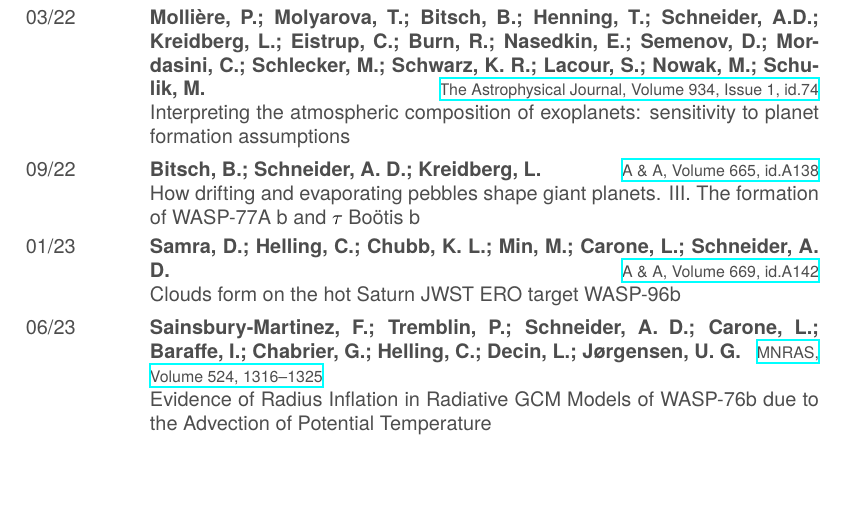
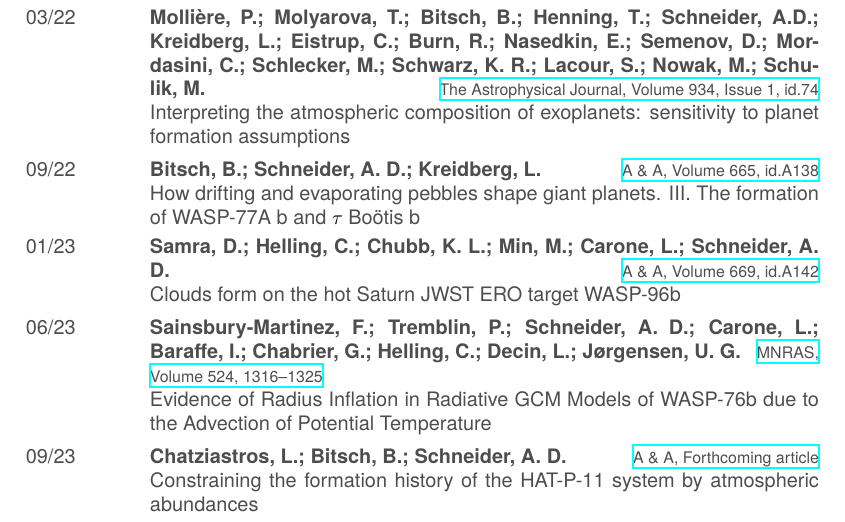
Before and after one commit to AaronDavidSchneider/CV_german, a LaTeX CV (cv.tex): part of page 2 of 3, cut so that both start at the same text, the shorter picture padded with empty space. Compiled offline with XeLaTeX; a missing font is replaced by an installed copy or a similar font.

Commit message:
add lenas paper

```diff
--- a/cv.tex
+++ b/cv.tex
@@ -243,6 +243,11 @@
   	{{Sainsbury-Martinez}, F.; {Tremblin}, P.; {Schneider}, A. D.; {Carone}, L.; {Baraffe}, I.; {Chabrier}, G.; {Helling}, C.; {Decin}, L.; {J{\o}rgensen}, U. G.}
   	{\href{https://arxiv.org/abs/2306.12352}{MNRAS, Volume 524, 1316–1325}}
   	{Evidence of Radius Inflation in Radiative GCM Models of WASP-76b due to the Advection of Potential Temperature}
+  	\entry
+  	{09/23}
+  	{{Chatziastros}, L.; {Bitsch}, B.; {Schneider}, A. D.}
+  	{\href{https://arxiv.org/abs/2310.12797}{A \& A, Forthcoming article}}
+  	{Constraining the formation history of the HAT-P-11 system by atmospheric abundances}
 \end{entrylist}
 
 \section{Ehrenamt}
```
Also changed, not shown: cv.pdf.
